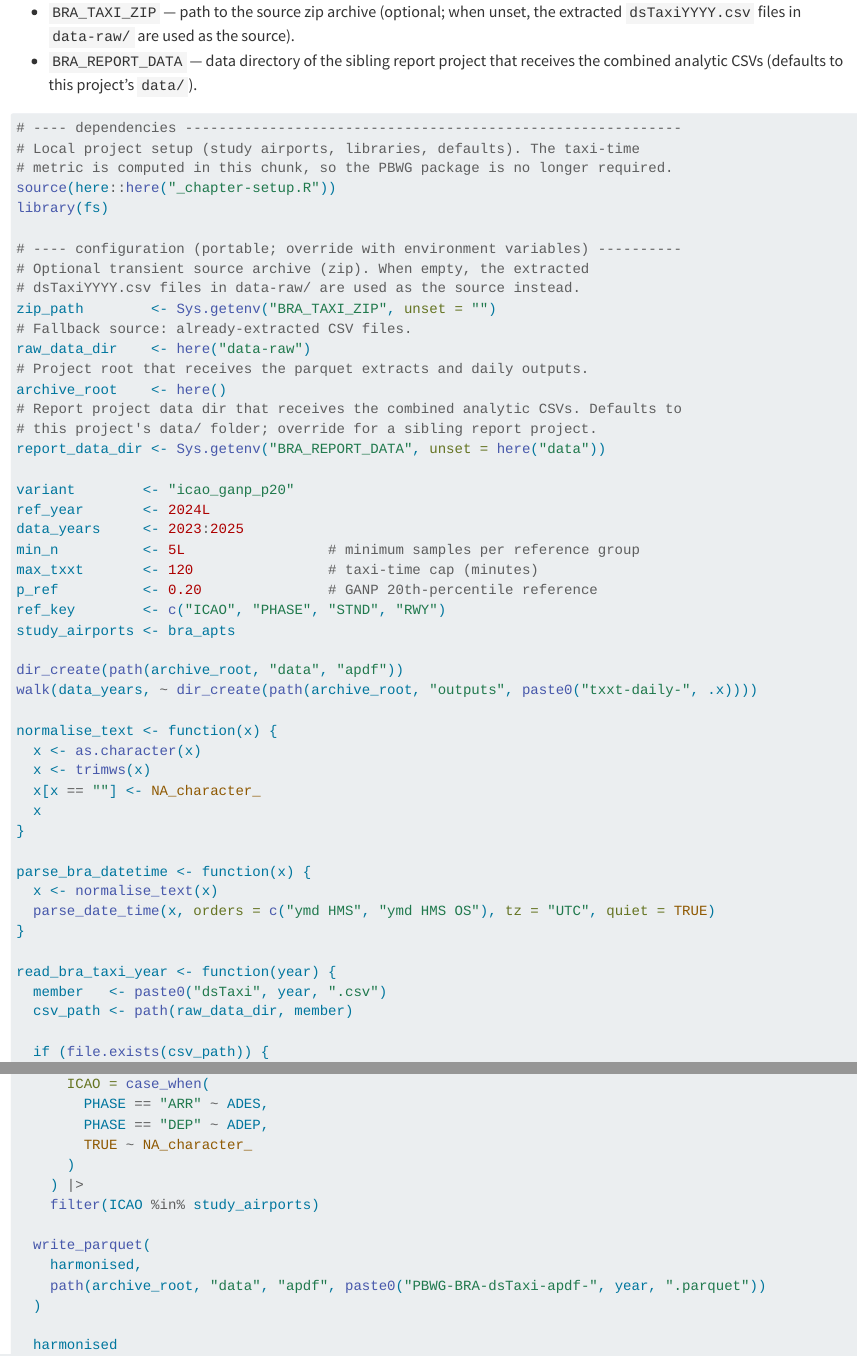
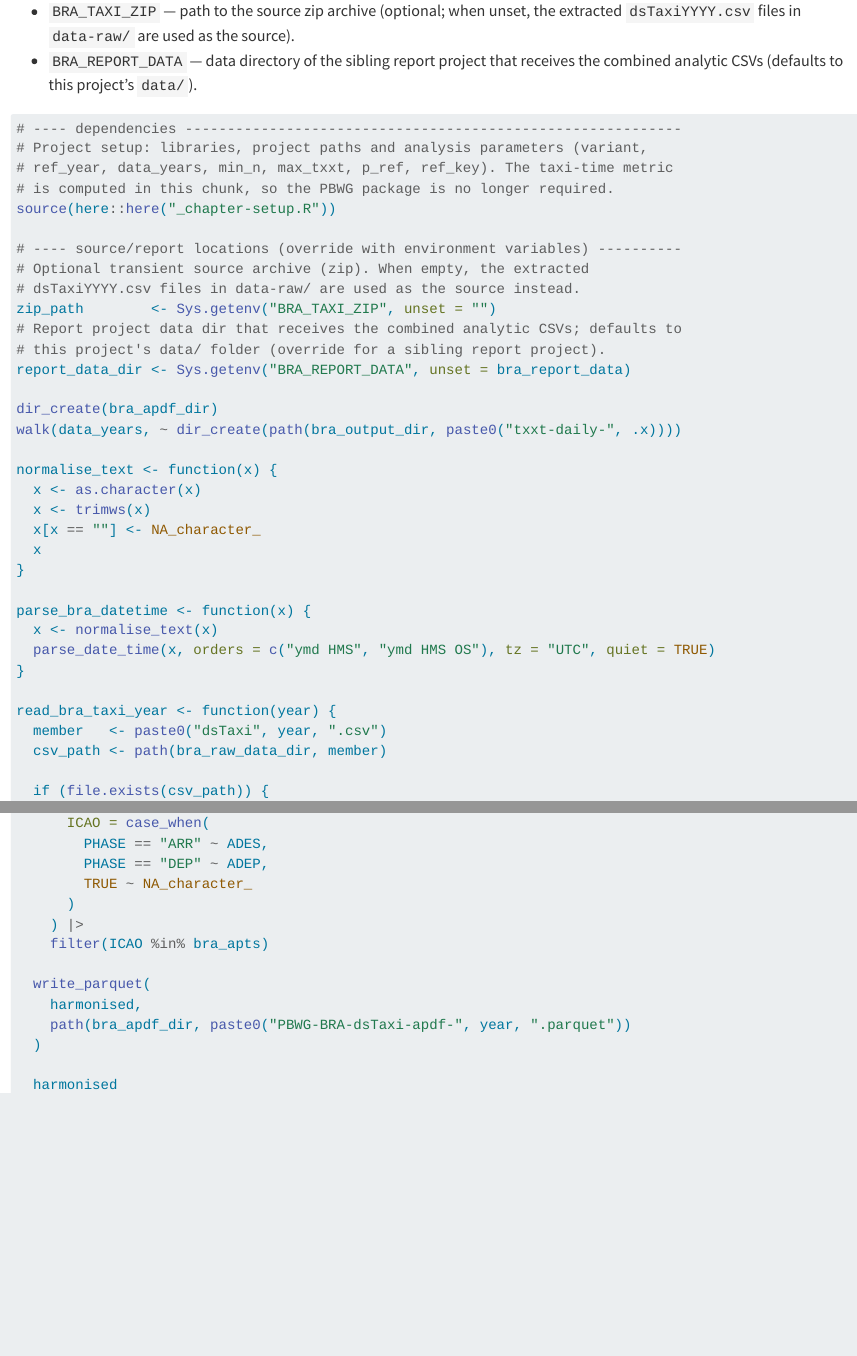
Before and after one commit to benevidesjpcb/BRA-ingestion, a Quarto document (Taxi-BRA-ingestion.qmd): the page in a window 1100 px wide, from 4140 px down before the commit and from 4060 px down after it, so that both start at the same text, and a second part further down, joined at a grey line. Rendered offline with R 4.5, knitr and Pandoc in place of Quarto, with nearby package versions; some code elsewhere in the file could not run offline; long lines of code are wrapped.

Commit message:
Centralise paths and analysis parameters in _chapter-setup.R
Removes duplicated path/parameter declarations from the .qmd chunks and
defines them once in the shared setup (project dirs, taxi-time parameters,
and output-filename helpers). Chunk regex and file names now derive from
ref_year/variant/data_years instead of hardcoded strings.

Co-Authored-By: Claude Opus 4.8 <noreply@anthropic.com>
Claude-Session: https://claude.ai/code/session_01AYZTtiKWYttsESsYregdVQ

```diff
--- a/Taxi-BRA-ingestion.qmd
+++ b/Taxi-BRA-ingestion.qmd
@@ -107,34 +101,21 @@ Every machine-specific location is read from an environment variable with a proj
 
 
 # ---- dependencies -----------------------------------------------------------
-# Local project setup (study airports, libraries, defaults). The taxi-time
-# metric is computed in this chunk, so the PBWG package is no longer required.
+# Project setup: libraries, project paths and analysis parameters (variant,
+# ref_year, data_years, min_n, max_txxt, p_ref, ref_key). The taxi-time metric
+# is computed in this chunk, so the PBWG package is no longer required.
 source(here::here("_chapter-setup.R"))
-library(fs)
 
-# ---- configuration (portable; override with environment variables) ----------
+# ---- source/report locations (override with environment variables) ----------
 # Optional transient source archive (zip). When empty, the extracted
 # dsTaxiYYYY.csv files in data-raw/ are used as the source instead.
 zip_path        <- Sys.getenv("BRA_TAXI_ZIP", unset = "")
-# Fallback source: already-extracted CSV files.
-raw_data_dir    <- here("data-raw")
-# Project root that receives the parquet extracts and daily outputs.
-archive_root    <- here()
-# Report project data dir that receives the combined analytic CSVs. Defaults to
-# this project's data/ folder; override for a sibling report project.
-report_data_dir <- Sys.getenv("BRA_REPORT_DATA", unset = here("data"))
+# Report project data dir that receives the combined analytic CSVs; defaults to
+# this project's data/ folder (override for a sibling report project).
+report_data_dir <- Sys.getenv("BRA_REPORT_DATA", unset = bra_report_data)
 
-variant        <- "icao_ganp_p20"
-ref_year       <- 2024L
-data_years     <- 2023:2025
-min_n          <- 5L                 # minimum samples per reference group
-max_txxt       <- 120                # taxi-time cap (minutes)
-p_ref          <- 0.20               # GANP 20th-percentile reference
-ref_key        <- c("ICAO", "PHASE", "STND", "RWY")
-study_airports <- bra_apts
-
-dir_create(path(archive_root, "data", "apdf"))
-walk(data_years, ~ dir_create(path(archive_root, "outputs", paste0("txxt-daily-", .x))))
+dir_create(bra_apdf_dir)
+walk(data_years, ~ dir_create(path(bra_output_dir, paste0("txxt-daily-", .x))))
 
 normalise_text <- function(x) {
   x <- as.character(x)
@@ -150,7 +131,7 @@ parse_bra_datetime <- function(x) {
 
 read_bra_taxi_year <- function(year) {
   member   <- paste0("dsTaxi", year, ".csv")
-  csv_path <- path(raw_data_dir, member)
+  csv_path <- path(bra_raw_data_dir, member)
 
   if (file.exists(csv_path)) {
     message("Reading ", csv_path)
@@ -203,11 +184,11 @@ read_bra_taxi_year <- function(year) {
         TRUE ~ NA_character_
       )
     ) |>
-    filter(ICAO %in% study_airports)
+    filter(ICAO %in% bra_apts)
 
   write_parquet(
     harmonised,
-    path(archive_root, "data", "apdf", paste0("PBWG-BRA-dsTaxi-apdf-", year, ".parquet"))
+    path(bra_apdf_dir, paste0("PBWG-BRA-dsTaxi-apdf-", year, ".parquet"))
   )
 
   harmonised
--- a/_chapter-setup.R
+++ b/_chapter-setup.R
@@ -39,3 +40,8 @@ max_date <- lubridate::ymd("2025-12-31")
 
 # dstaxi_years
 dsTaxi_years <- 2023:2026
+
+# taxi-time ingestion: project paths ==========================================
+bra_apdf_dir     <- here::here("data", "apdf")
+bra_output_dir   <- here::here("outputs")
+bra_report_data  <- here::here("data")
```
Also changed, not shown: Taxi-BRA-ingestion.qmd (20 more changed lines), _chapter-setup.R (22 more changed lines).
